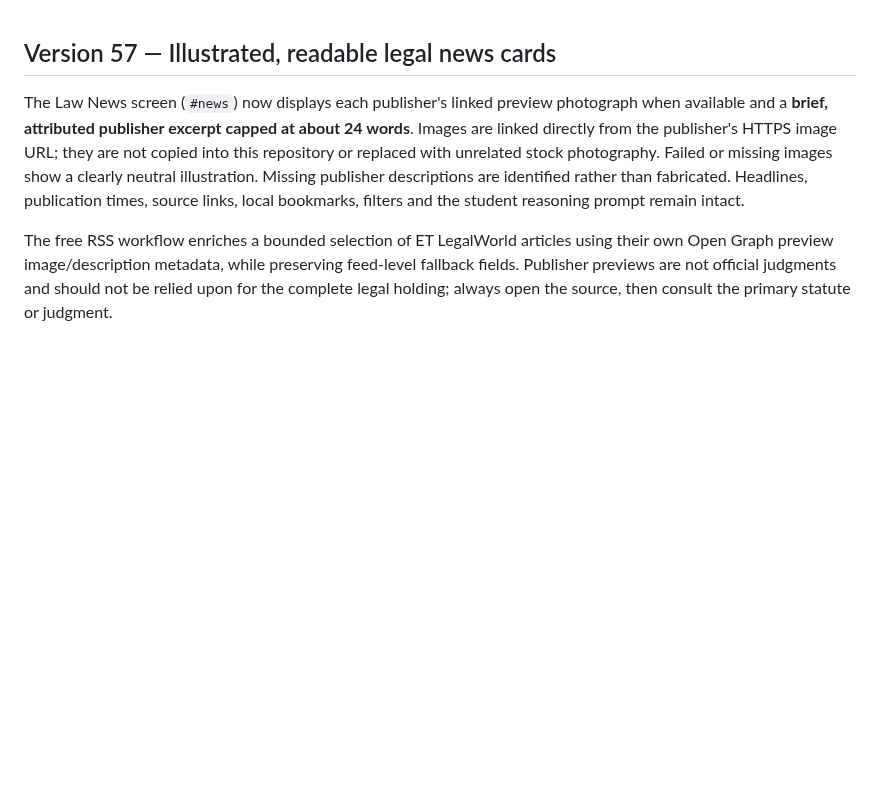
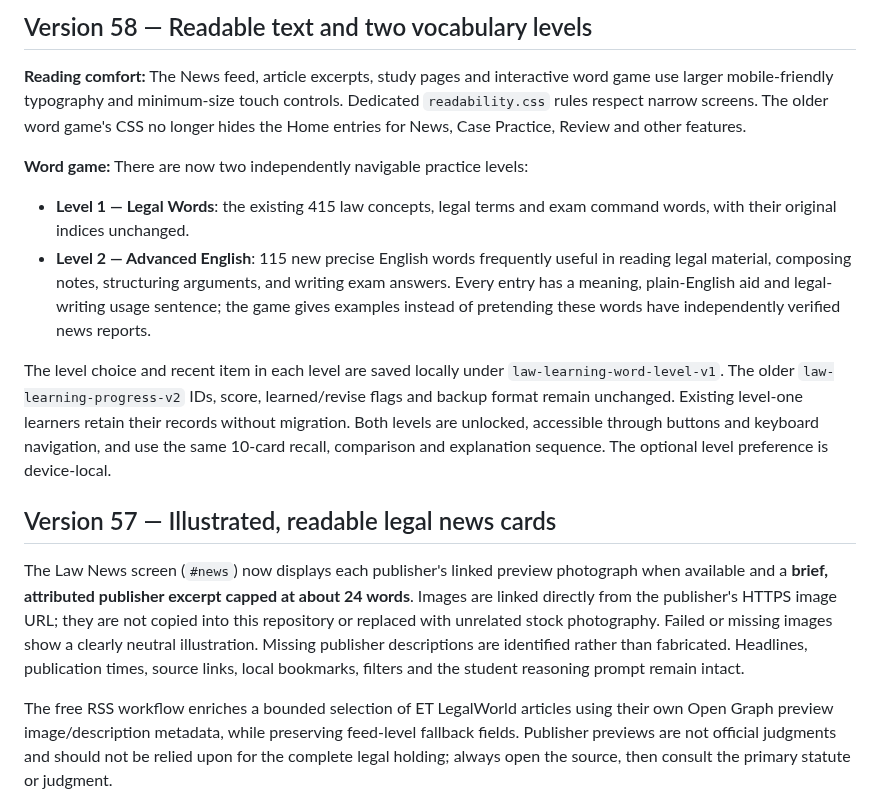
Before and after one commit to Manojislearning/law-learning, a Markdown page: README.md, the part around the change. Rendered like a GitHub page; blank space fills up the shorter version.

Commit message:
Document readable Law News and two-track 530-word law writing curriculum

```diff
--- a/README.md
+++ b/README.md
@@ -1,3 +1,13 @@
+## Version 58 — Readable text and two vocabulary levels
+
+**Reading comfort:** The News feed, article excerpts, study pages and interactive word game use larger mobile-friendly typography and minimum-size touch controls. Dedicated `readability.css` rules respect narrow screens. The older word game's CSS no longer hides the Home entries for News, Case Practice, Review and other features.
+
+**Word game:** There are now two independently navigable practice levels:
+- **Level 1 — Legal Words**: the existing 415 law concepts, legal terms and exam command words, with their original indices unchanged.
+- **Level 2 — Advanced English**: 115 new precise English words frequently useful in reading legal material, composing notes, structuring arguments, and writing exam answers. Every entry has a meaning, plain-English aid and legal-writing usage sentence; the game gives examples instead of pretending these words have independently verified news reports.
+
+The level choice and recent item in each level are saved locally under `law-learning-word-level-v1`. The older `law-learning-progress-v2` IDs, score, learned/revise flags and backup format remain unchanged. Existing level-one learners retain their records without migration. Both levels are unlocked, accessible through buttons and keyboard navigation, and use the same 10-card recall, comparison and explanation sequence. The optional level preference is device-local.
+
 ## Version 57 — Illustrated, readable legal news cards
 
 The Law News screen (`#news`) now displays each publisher's linked preview photograph when available and a **brief, attributed publisher excerpt capped at about 24 words**. Images are linked directly from the publisher's HTTPS image URL; they are not copied into this repository or replaced with unrelated stock photography. Failed or missing images show a clearly neutral illustration. Missing publisher descriptions are identified rather than fabricated. Headlines, publication times, source links, local bookmarks, filters and the student reasoning prompt remain intact.
```
